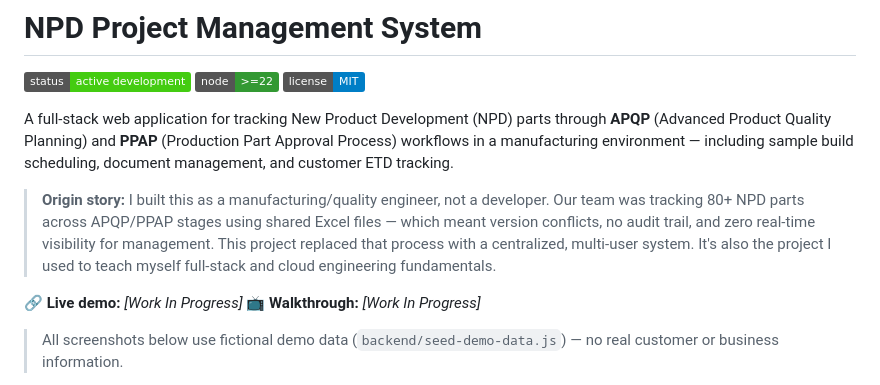
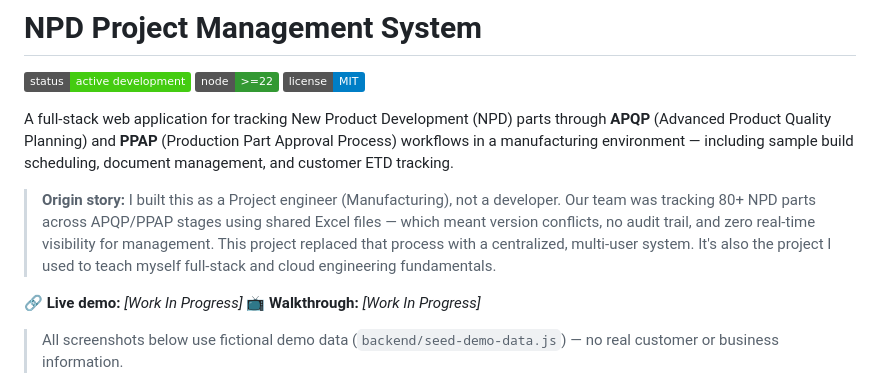
Before and after one commit to fathinzy/npd-project-management, a Markdown page: README.md, the part around the change. Drawn GitHub-style; badges without logos.

```diff
--- a/README.md
+++ b/README.md
@@ -6,7 +6,7 @@
 
 A full-stack web application for tracking New Product Development (NPD) parts through **APQP** (Advanced Product Quality Planning) and **PPAP** (Production Part Approval Process) workflows in a manufacturing environment — including sample build scheduling, document management, and customer ETD tracking.
 
-> **Origin story:** I built this as a manufacturing/quality engineer, not a developer. Our team was tracking 80+ NPD parts across APQP/PPAP stages using shared Excel files — which meant version conflicts, no audit trail, and zero real-time visibility for management. This project replaced that process with a centralized, multi-user system. It's also the project I used to teach myself full-stack and cloud engineering fundamentals.
+> **Origin story:** I built this as a Project engineer (Manufacturing), not a developer. Our team was tracking 80+ NPD parts across APQP/PPAP stages using shared Excel files — which meant version conflicts, no audit trail, and zero real-time visibility for management. This project replaced that process with a centralized, multi-user system. It's also the project I used to teach myself full-stack and cloud engineering fundamentals.
 
 🔗 **Live demo:** _[Work In Progress]_
 📺 **Walkthrough:** _[Work In Progress]_
```
